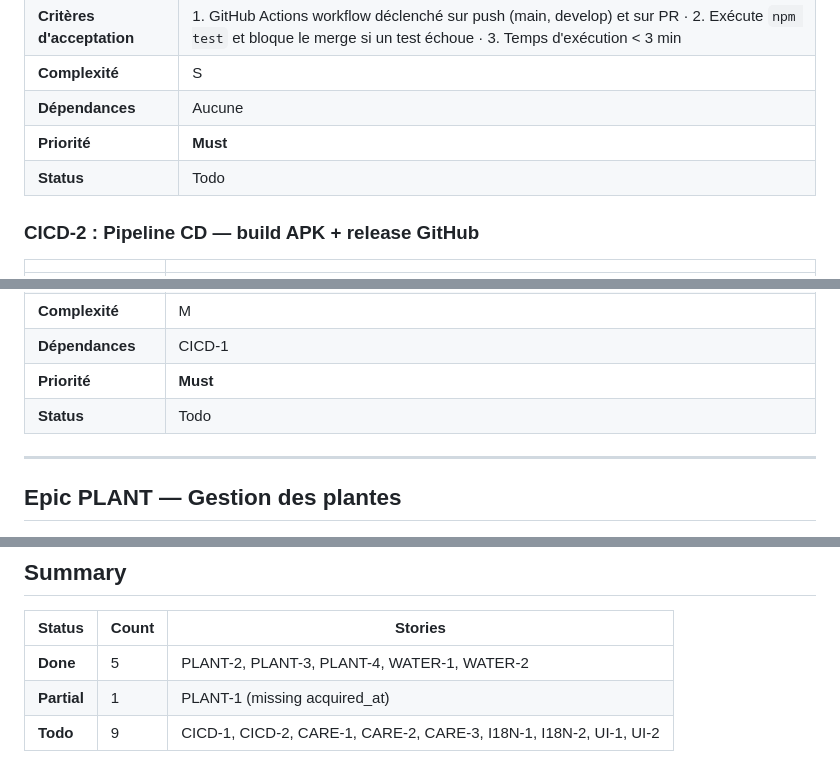
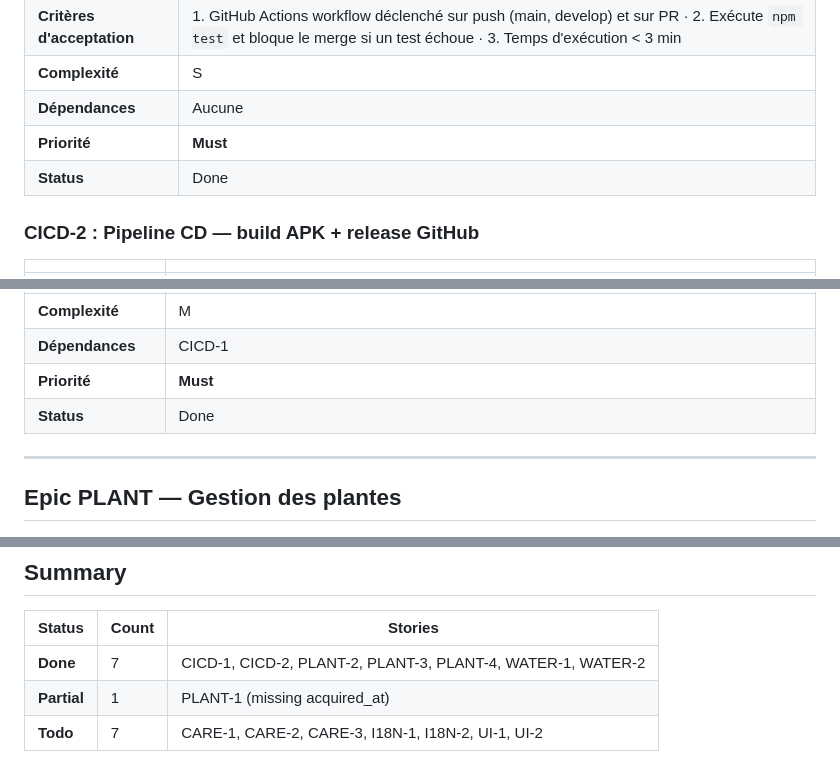
Before and after one commit to Harian-Elyoth/MulsikMul, a Markdown page: docs/stories.md, 3 parts joined by grey strips. Drawn GitHub-style.

Commit message:
docs: mark CICD-1 and CICD-2 as Done in stories.md

```diff
--- a/docs/stories.md
+++ b/docs/stories.md
@@ -15,7 +15,7 @@
 | **Complexité** | S |
 | **Dépendances** | Aucune |
 | **Priorité** | **Must** |
-| **Status** | Todo |
+| **Status** | Done |
 
 ### CICD-2 : Pipeline CD — build APK + release GitHub
 | | |
@@ -25,7 +25,7 @@
 | **Complexité** | M |
 | **Dépendances** | CICD-1 |
 | **Priorité** | **Must** |
-| **Status** | Todo |
+| **Status** | Done |
 
 ---
 
@@ -183,6 +183,6 @@
 
 | Status | Count | Stories |
 |--------|-------|---------|
-| **Done** | 5 | PLANT-2, PLANT-3, PLANT-4, WATER-1, WATER-2 |
+| **Done** | 7 | CICD-1, CICD-2, PLANT-2, PLANT-3, PLANT-4, WATER-1, WATER-2 |
 | **Partial** | 1 | PLANT-1 (missing acquired_at) |
-| **Todo** | 9 | CICD-1, CICD-2, CARE-1, CARE-2, CARE-3, I18N-1, I18N-2, UI-1, UI-2 |
+| **Todo** | 7 | CARE-1, CARE-2, CARE-3, I18N-1, I18N-2, UI-1, UI-2 |
```
